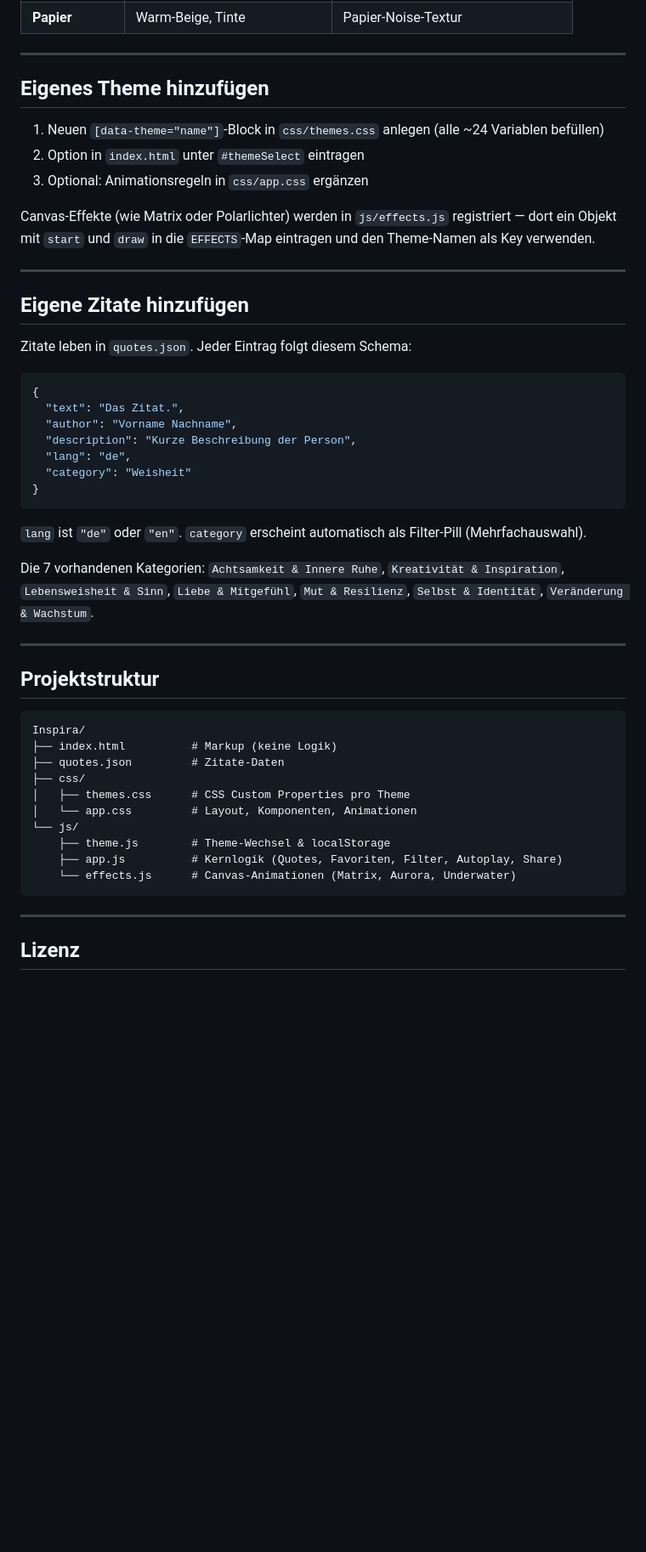
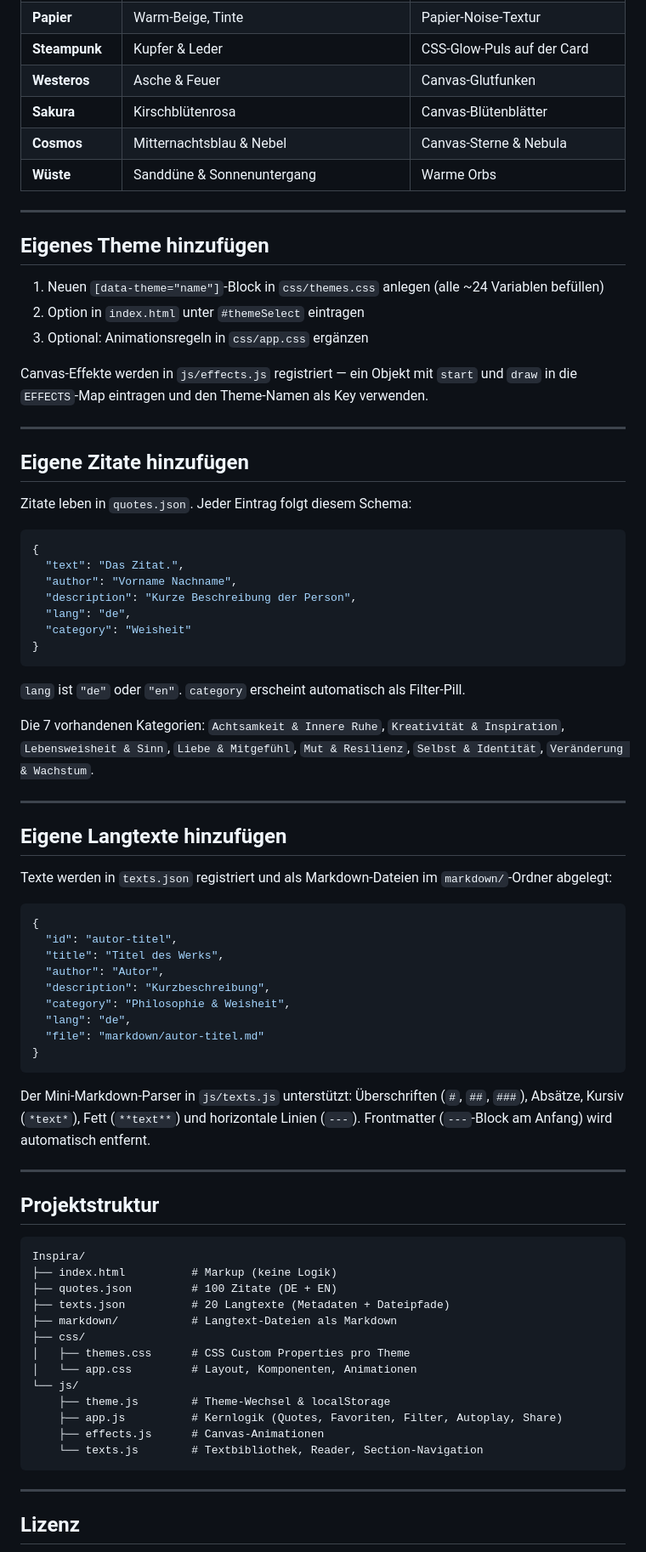
Before and after one commit to netlusche/Inspira, a Markdown page: README.md, the part around one of its changes. Shown at 85% size. Rendered like a GitHub page; blank space fills up the shorter version.

Commit message:
Docs: README auf v0.2.0 aktualisiert (Textbibliothek, 17 Themes)
Co-Authored-By: Claude Sonnet 4.6 <noreply@anthropic.com>

````diff
--- a/README.md
+++ b/README.md
@@ -48,6 +50,11 @@ Dann im Browser öffnen: [http://localhost:8081](http://localhost:8081)
 | **Polarlichter** | Dunkelblau, Grün & Lila | Canvas-Aurora-Bänder |
 | **Underwater** | Tiefseeblau & Türkis | Canvas-Blasen, Caustic-Shimmer |
 | **Papier** | Warm-Beige, Tinte | Papier-Noise-Textur |
+| **Steampunk** | Kupfer & Leder | CSS-Glow-Puls auf der Card |
+| **Westeros** | Asche & Feuer | Canvas-Glutfunken |
+| **Sakura** | Kirschblütenrosa | Canvas-Blütenblätter |
+| **Cosmos** | Mitternachtsblau & Nebel | Canvas-Sterne & Nebula |
+| **Wüste** | Sanddüne & Sonnenuntergang | Warme Orbs |
 
 ---
 
@@ -57,7 +64,7 @@ Dann im Browser öffnen: [http://localhost:8081](http://localhost:8081)
 2. Option in `index.html` unter `#themeSelect` eintragen
 3. Optional: Animationsregeln in `css/app.css` ergänzen
 
-Canvas-Effekte (wie Matrix oder Polarlichter) werden in `js/effects.js` registriert — dort ein Objekt mit `start` und `draw` in die `EFFECTS`-Map eintragen und den Theme-Namen als Key verwenden.
+Canvas-Effekte werden in `js/effects.js` registriert — ein Objekt mit `start` und `draw` in die `EFFECTS`-Map eintragen und den Theme-Namen als Key verwenden.
 
 ---
 
@@ -75,9 +82,29 @@ Zitate leben in `quotes.json`. Jeder Eintrag folgt diesem Schema:
 }
 ```
 
-`lang` ist `"de"` oder `"en"`. `category` erscheint automatisch als Filter-Pill (Mehrfachauswahl).
+`lang` ist `"de"` oder `"en"`. `category` erscheint automatisch als Filter-Pill.
 
 Die 7 vorhandenen Kategorien: `Achtsamkeit & Innere Ruhe`, `Kreativität & Inspiration`, `Lebensweisheit & Sinn`, `Liebe & Mitgefühl`, `Mut & Resilienz`, `Selbst & Identität`, `Veränderung & Wachstum`.
+
+---
+
+## Eigene Langtexte hinzufügen
+
+Texte werden in `texts.json` registriert und als Markdown-Dateien im `markdown/`-Ordner abgelegt:
+
+```json
+{
+  "id": "autor-titel",
+  "title": "Titel des Werks",
+  "author": "Autor",
+  "description": "Kurzbeschreibung",
+  "category": "Philosophie & Weisheit",
+  "lang": "de",
+  "file": "markdown/autor-titel.md"
+}
+```
+
+Der Mini-Markdown-Parser in `js/texts.js` unterstützt: Überschriften (`#`, `##`, `###`), Absätze, Kursiv (`*text*`), Fett (`**text**`) und horizontale Linien (`---`). Frontmatter (`---`-Block am Anfang) wird automatisch entfernt.
 
 ---
 
@@ -86,14 +113,17 @@ Die 7 vorhandenen Kategorien: `Achtsamkeit & Innere Ruhe`, `Kreativität & Inspi
 ```
 Inspira/
 ├── index.html          # Markup (keine Logik)
-├── quotes.json         # Zitate-Daten
+├── quotes.json         # 100 Zitate (DE + EN)
+├── texts.json          # 20 Langtexte (Metadaten + Dateipfade)
+├── markdown/           # Langtext-Dateien als Markdown
 ├── css/
 │   ├── themes.css      # CSS Custom Properties pro Theme
 │   └── app.css         # Layout, Komponenten, Animationen
 └── js/
     ├── theme.js        # Theme-Wechsel & localStorage
     ├── app.js          # Kernlogik (Quotes, Favoriten, Filter, Autoplay, Share)
-    └── effects.js      # Canvas-Animationen (Matrix, Aurora, Underwater)
+    ├── effects.js      # Canvas-Animationen
+    └── texts.js        # Textbibliothek, Reader, Section-Navigation
 ```
 
 ---
````
Also changed, not shown: other parts of README.md (+7 -5 lines).
